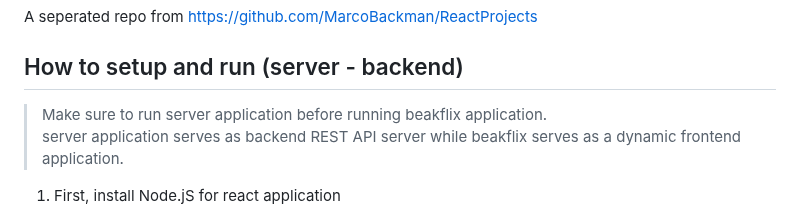
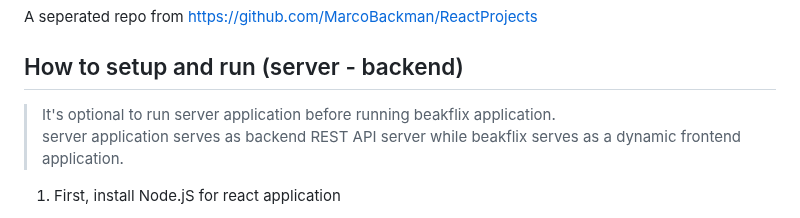
Before and after one commit to MarcoBackman/FoodRecipeSearcher, a Markdown page: README.md, the part around the change. GitHub-like rendering.

```diff
--- a/README.md
+++ b/README.md
@@ -3,7 +3,7 @@ A seperated repo from https://github.com/MarcoBackman/ReactProjects
 
 ## How to setup and run (server - backend)
 
-> Make sure to run server application before running beakflix application.<br/>
+> It's optional to run server application before running beakflix application.<br/>
 > server application serves as backend REST API server while beakflix serves as a dynamic frontend application.
 
 1. First, install Node.jS for react application
```
